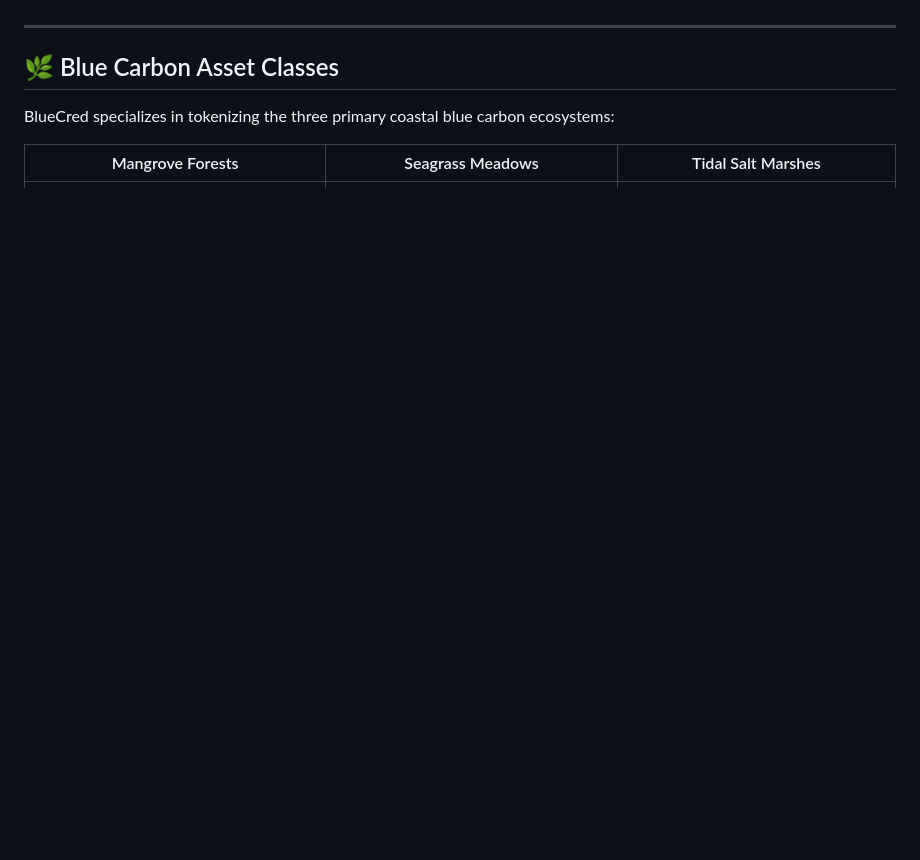
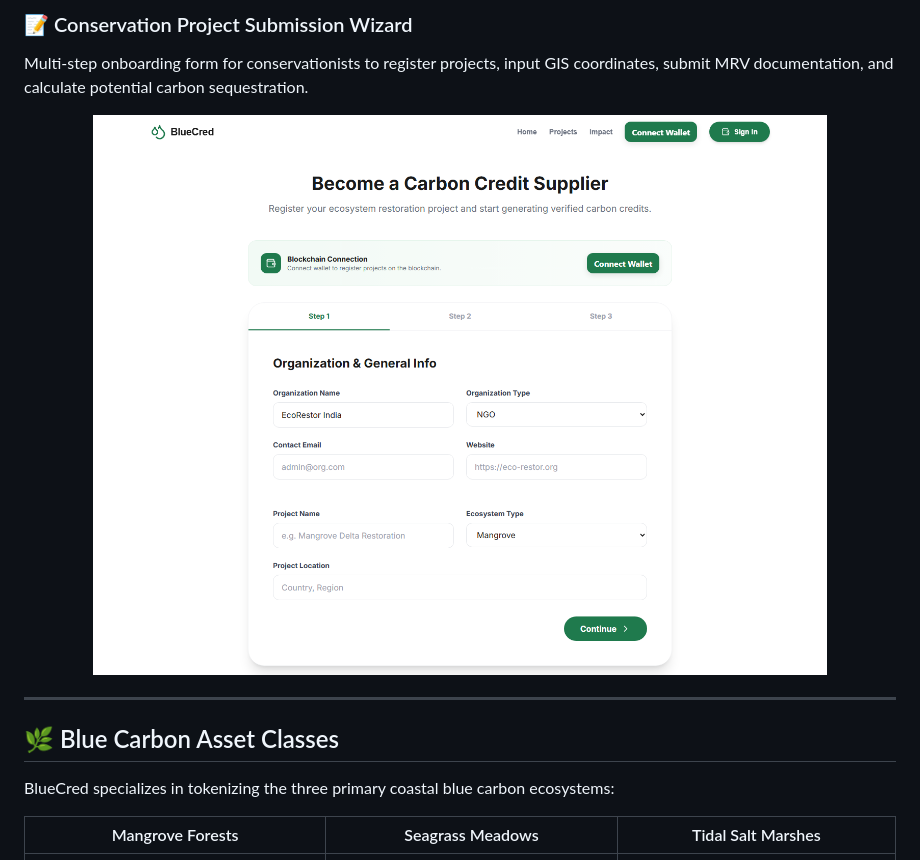
Before and after one commit to Trunal2005/Blue-Cred, a Markdown page: README.md, the part around one of its changes. Drawn GitHub-style; pictures changed too: assets/screenshots/submit-project.png (added); folded sections open; blank space fills up the shorter version.

```diff
--- a/README.md
+++ b/README.md
@@ -25,3 +55,11 @@ BlueCred resolves these structural bottlenecks by anchoring project provenance,
+### 📝 Conservation Project Submission Wizard
+Multi-step onboarding form for conservationists to register projects, input GIS coordinates, submit MRV documentation, and calculate potential carbon sequestration.
+
+<p align="center">
+  <img src="assets/screenshots/submit-project.png" alt="BlueCred Project Submission Wizard" width="100%" />
+</p>
+
+</details>
 
 ---
 
```
Also changed, not shown: other parts of README.md (+34 -3 lines), assets/screenshots/homepage.png (added), assets/screenshots/impact.png (added), assets/screenshots/marketplace.png (added).
